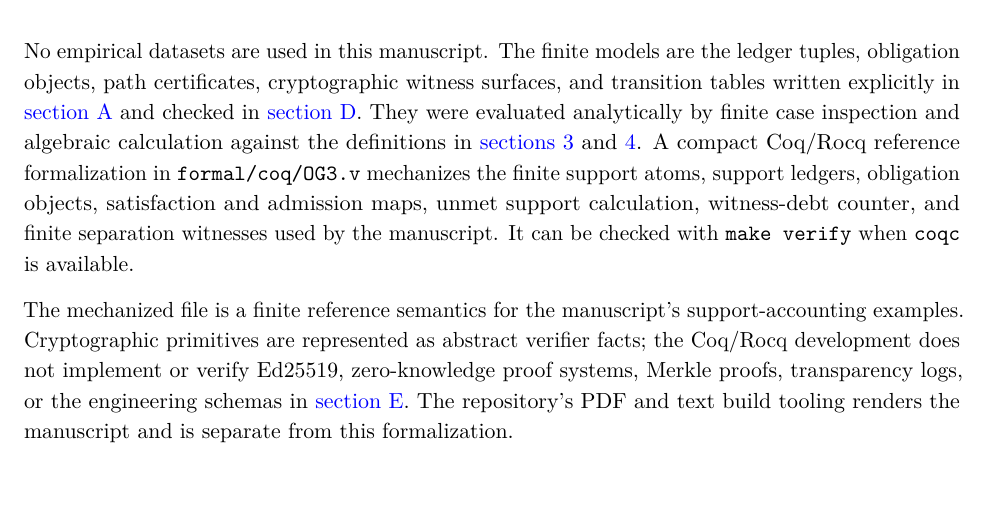
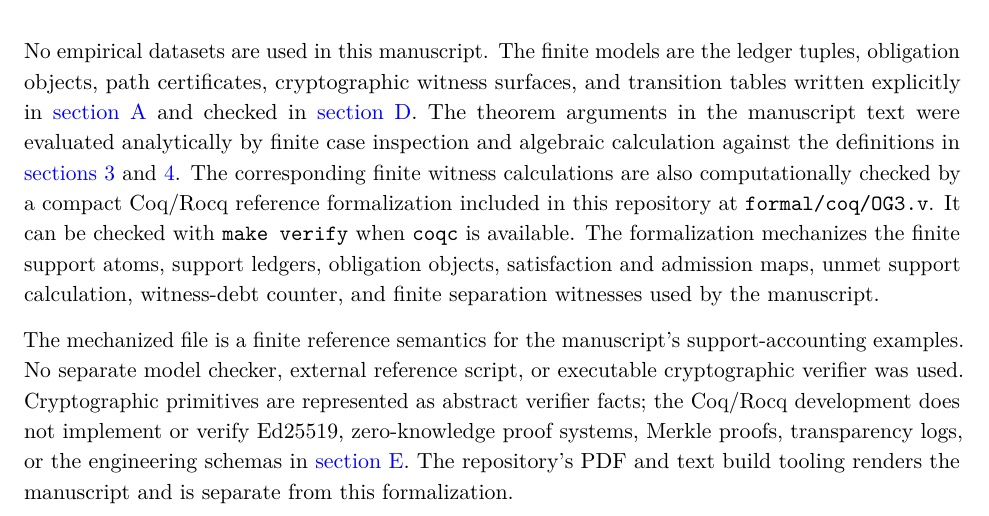
Before and after one commit to flyingrobots/og-3, a LaTeX document (observer_geometry_3.tex): part of page 18 of 38, cut so that both start at the same text, the shorter picture padded with empty space. Compiled offline with pdfLaTeX.

Commit message:
docs: clarify finite model verification availability

```diff
--- a/observer_geometry_3.tex
+++ b/observer_geometry_3.tex
@@ -1120,22 +1120,25 @@ work remain outside this manuscript.
 No empirical datasets are used in this manuscript. The finite models are the
 ledger tuples, obligation objects, path certificates, cryptographic witness
 surfaces, and transition tables written explicitly in \cref{app:witness-library}
-and checked in \cref{app:proofs}. They were evaluated analytically by finite
-case inspection and algebraic calculation against the definitions in
-\cref{sec:claims-obligations,sec:paths}. A compact Coq/Rocq reference
-formalization in \texttt{formal/coq/OG3.v} mechanizes the finite support atoms,
-support ledgers, obligation objects, satisfaction and admission maps, unmet
-support calculation, witness-debt counter, and finite separation witnesses used
-by the manuscript. It can be checked with \texttt{make verify} when
-\texttt{coqc} is available.
+and checked in \cref{app:proofs}. The theorem arguments in the manuscript text
+were evaluated analytically by finite case inspection and algebraic calculation
+against the definitions in \cref{sec:claims-obligations,sec:paths}. The
+corresponding finite witness calculations are also computationally checked by a
+compact Coq/Rocq reference formalization included in this repository at
+\texttt{formal/coq/OG3.v}. It can be checked with \texttt{make verify} when
+\texttt{coqc} is available. The formalization mechanizes the finite support
+atoms, support ledgers, obligation objects, satisfaction and admission maps,
+unmet support calculation, witness-debt counter, and finite separation
+witnesses used by the manuscript.
 
 The mechanized file is a finite reference semantics for the manuscript's
-support-accounting examples. Cryptographic primitives are represented as
-abstract verifier facts; the Coq/Rocq development does not implement or verify
-Ed25519, zero-knowledge proof systems, Merkle proofs, transparency logs, or the
-engineering schemas in \cref{app:engineering-artifacts}. The repository's PDF
-and text build tooling renders the manuscript and is separate from this
-formalization.
+support-accounting examples. No separate model checker, external reference
+script, or executable cryptographic verifier was used. Cryptographic primitives
+are represented as abstract verifier facts; the Coq/Rocq development does not
+implement or verify Ed25519, zero-knowledge proof systems, Merkle proofs,
+transparency logs, or the engineering schemas in
+\cref{app:engineering-artifacts}. The repository's PDF and text build tooling
+renders the manuscript and is separate from this formalization.
 
 \section{Related Work}
 \label{sec:related-work}
```
